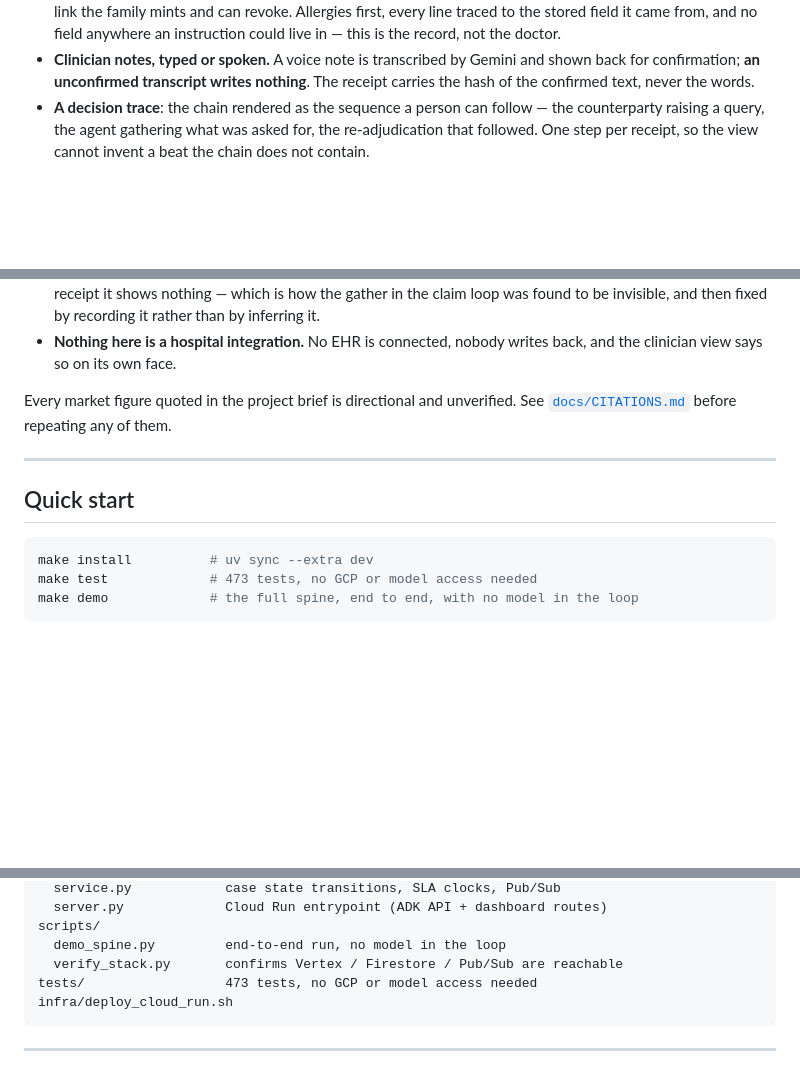
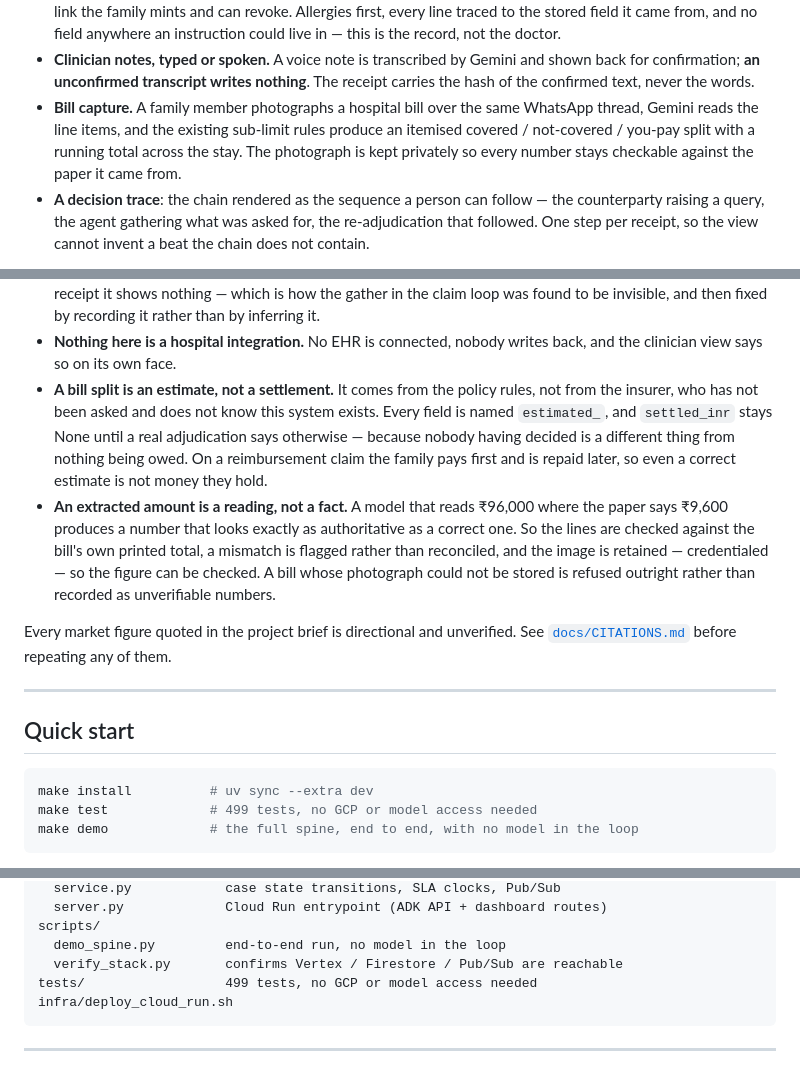
Before and after one commit to 4KInc/anbu-care, a Markdown page: README.md, 3 parts joined by grey strips. GitHub-like rendering; blank space fills up the shorter version.

Commit message:
Document bill capture, before the docs drift again
Documentation only, 499 passing unchanged. The bill-capture commit left the
docs a feature behind within an hour of a PR whose entire point was that they
should not be — so this closes it immediately rather than at the next sweep.

Test count 473 -> 499 in three places. The two bill routes added to the
endpoints table, both verified twice as before: present in server.py, and
answering 401 rather than 404 on the deployed revision.

Two honest-wall entries, because bill capture introduces two failure modes
nothing else in the system has. A split is an ESTIMATE and not a settlement:
it comes from the policy rules, the insurer has not been asked and does not
know this system exists, every field is named estimated_, and settled_inr stays
None because nobody having decided is a different thing from nothing being
owed. And an extracted amount is a READING and not a fact: a model that reads
96,000 where the paper says 9,600 produces a number that looks exactly as
authoritative as a correct one, so the lines are checked against the printed
total, a mismatch is flagged rather than reconciled, and a bill whose
photograph could not be stored is refused outright.

The reimbursement point is stated in words rather than left to a layout: the
family usually pays first and is repaid later, so even a correct estimate is
not money they hold.

Co-Authored-By: Claude Opus 5 <noreply@anthropic.com>

````diff
--- a/README.md
+++ b/README.md
@@ -92,6 +92,11 @@ This matters more than any feature list, so it comes first.
 - **Clinician notes, typed or spoken.** A voice note is transcribed by Gemini
   and shown back for confirmation; **an unconfirmed transcript writes nothing**.
   The receipt carries the hash of the confirmed text, never the words.
+- **Bill capture.** A family member photographs a hospital bill over the same
+  WhatsApp thread, Gemini reads the line items, and the existing sub-limit rules
+  produce an itemised covered / not-covered / you-pay split with a running total
+  across the stay. The photograph is kept privately so every number stays
+  checkable against the paper it came from.
 - **A decision trace**: the chain rendered as the sequence a person can follow —
   the counterparty raising a query, the agent gathering what was asked for, the
   re-adjudication that followed. One step per receipt, so the view cannot
@@ -175,6 +180,20 @@ This matters more than any feature list, so it comes first.
   recording it rather than by inferring it.
 - **Nothing here is a hospital integration.** No EHR is connected, nobody writes
   back, and the clinician view says so on its own face.
+- **A bill split is an estimate, not a settlement.** It comes from the policy
+  rules, not from the insurer, who has not been asked and does not know this
+  system exists. Every field is named `estimated_`, and `settled_inr` stays
+  None until a real adjudication says otherwise — because nobody having decided
+  is a different thing from nothing being owed. On a reimbursement claim the
+  family pays first and is repaid later, so even a correct estimate is not
+  money they hold.
+- **An extracted amount is a reading, not a fact.** A model that reads ₹96,000
+  where the paper says ₹9,600 produces a number that looks exactly as
+  authoritative as a correct one. So the lines are checked against the bill's
+  own printed total, a mismatch is flagged rather than reconciled, and the
+  image is retained — credentialed — so the figure can be checked. A bill whose
+  photograph could not be stored is refused outright rather than recorded as
+  unverifiable numbers.
 
 Every market figure quoted in the project brief is directional and unverified.
 See [`docs/CITATIONS.md`](docs/CITATIONS.md) before repeating any of them.
@@ -185,7 +204,7 @@ See [`docs/CITATIONS.md`](docs/CITATIONS.md) before repeating any of them.
 
 ```bash
 make install          # uv sync --extra dev
-make test             # 473 tests, no GCP or model access needed
+make test             # 499 tests, no GCP or model access needed
 make demo             # the full spine, end to end, with no model in the loop
 ```
 
@@ -339,7 +358,7 @@ anbu_care/
 scripts/
   demo_spine.py         end-to-end run, no model in the loop
   verify_stack.py       confirms Vertex / Firestore / Pub/Sub are reachable
-tests/                  473 tests, no GCP or model access needed
+tests/                  499 tests, no GCP or model access needed
 infra/deploy_cloud_run.sh
 ```
 
````
Also changed, not shown: other parts of README.md (+2 -0 lines), docs/ARCHITECTURE.md (+1 -1 lines).
